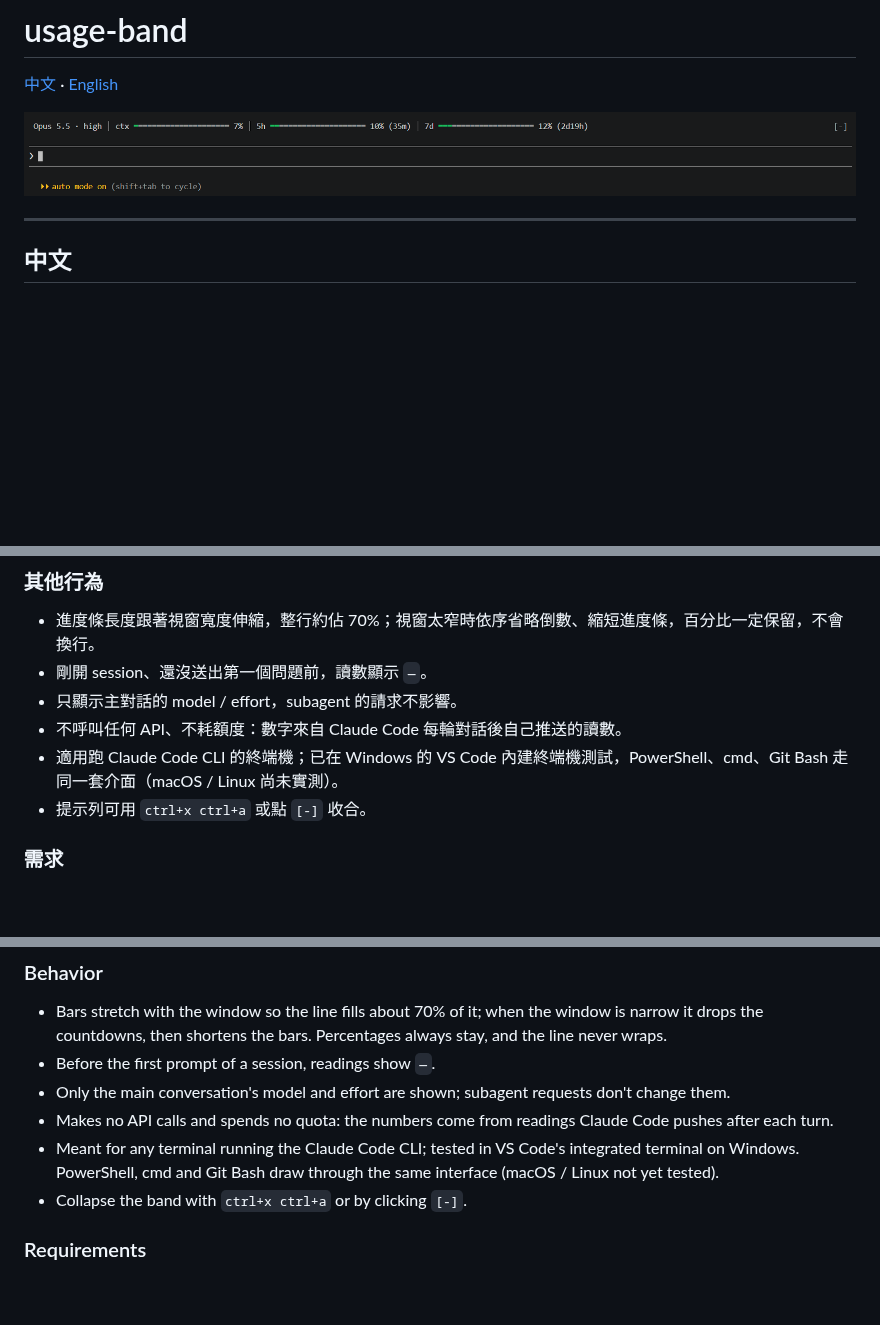
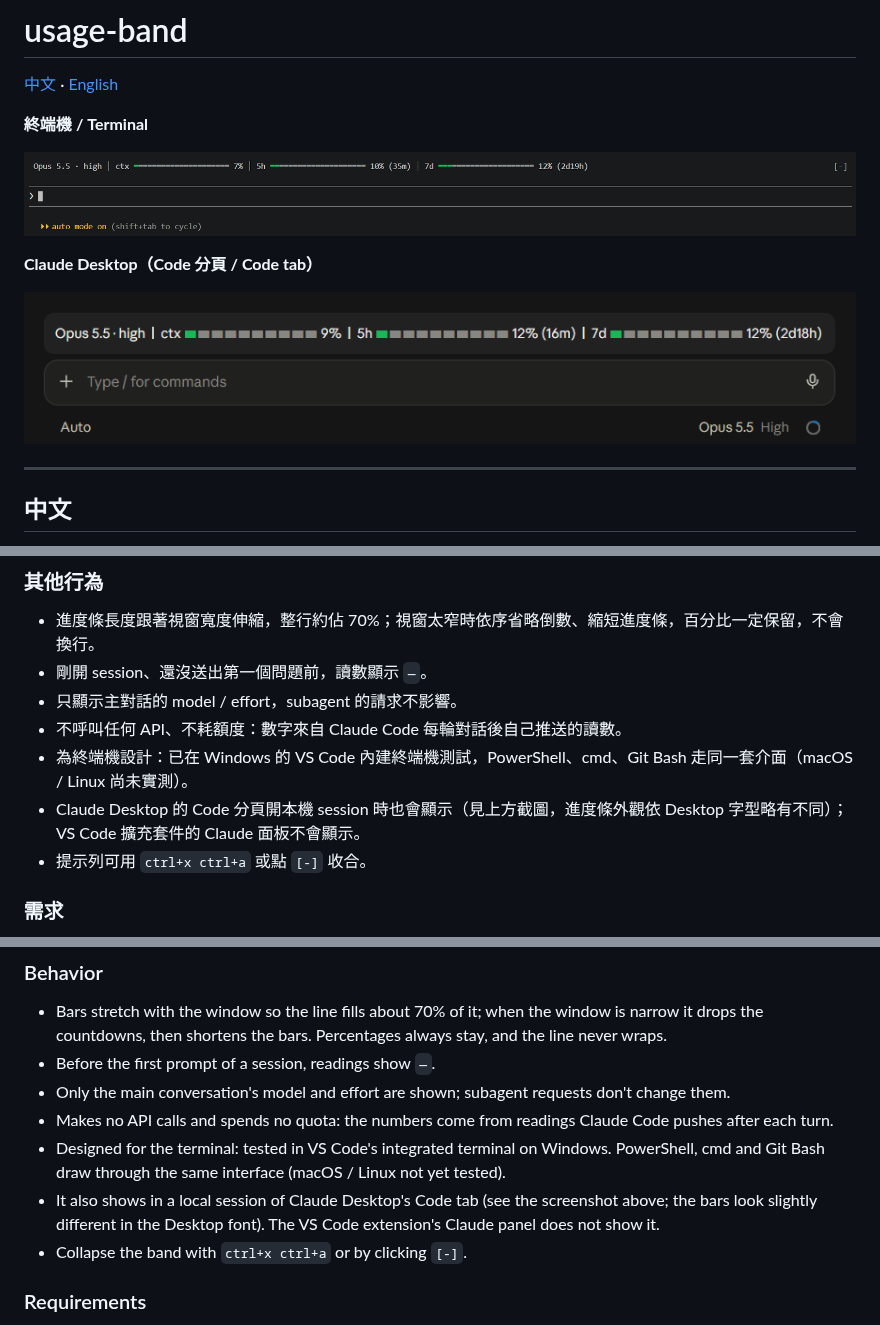
Before and after one commit to refinism-B/claude-usage-band, a Markdown page: README.md, 3 parts joined by grey strips. Drawn GitHub-style; pictures changed too: assets/demo-desktop.png (added); blank space fills up the shorter version.

Commit message:
docs: add Claude Desktop screenshot to README
Label the terminal and Desktop screenshots and note that the band also
shows in Desktop's Code tab but not in the VS Code extension panel.

Co-Authored-By: Claude Opus 5.5 <noreply@anthropic.com>
Claude-Session: https://claude.ai/code/session_01GYSV4BQQ5PeRV43127TQyj

```diff
--- a/README.md
+++ b/README.md
@@ -2,7 +2,13 @@
 
 [中文](#中文) · [English](#english)
 
-![usage-band demo](assets/demo.png)
+**終端機 / Terminal**
+
+![usage-band in a terminal](assets/demo.png)
+
+**Claude Desktop（Code 分頁 / Code tab）**
+
+![usage-band in Claude Desktop](assets/demo-desktop.png)
 
 ---
 
@@ -33,7 +39,8 @@
 - 剛開 session、還沒送出第一個問題前，讀數顯示 `—`。
 - 只顯示主對話的 model / effort，subagent 的請求不影響。
 - 不呼叫任何 API、不耗額度：數字來自 Claude Code 每輪對話後自己推送的讀數。
-- 適用跑 Claude Code CLI 的終端機；已在 Windows 的 VS Code 內建終端機測試，PowerShell、cmd、Git Bash 走同一套介面（macOS / Linux 尚未實測）。
+- 為終端機設計：已在 Windows 的 VS Code 內建終端機測試，PowerShell、cmd、Git Bash 走同一套介面（macOS / Linux 尚未實測）。
+- Claude Desktop 的 Code 分頁開本機 session 時也會顯示（見上方截圖，進度條外觀依 Desktop 字型略有不同）；VS Code 擴充套件的 Claude 面板不會顯示。
 - 提示列可用 `ctrl+x ctrl+a` 或點 `[-]` 收合。
 
 ### 需求
@@ -93,7 +100,8 @@ The used part of each bar is green, turning yellow then red past a threshold (th
 - Before the first prompt of a session, readings show `—`.
 - Only the main conversation's model and effort are shown; subagent requests don't change them.
 - Makes no API calls and spends no quota: the numbers come from readings Claude Code pushes after each turn.
-- Meant for any terminal running the Claude Code CLI; tested in VS Code's integrated terminal on Windows. PowerShell, cmd and Git Bash draw through the same interface (macOS / Linux not yet tested).
+- Designed for the terminal: tested in VS Code's integrated terminal on Windows. PowerShell, cmd and Git Bash draw through the same interface (macOS / Linux not yet tested).
+- It also shows in a local session of Claude Desktop's Code tab (see the screenshot above; the bars look slightly different in the Desktop font). The VS Code extension's Claude panel does not show it.
 - Collapse the band with `ctrl+x ctrl+a` or by clicking `[-]`.
 
 ### Requirements
```
